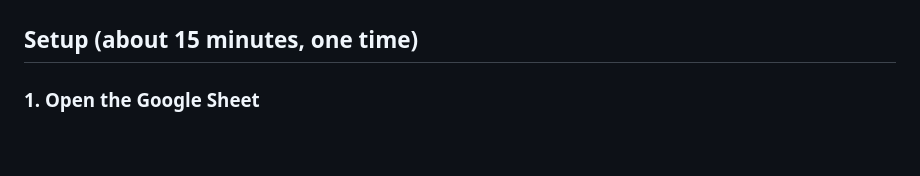
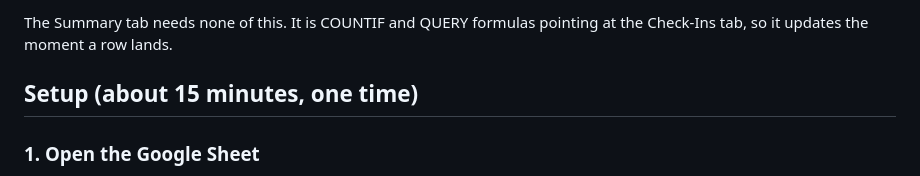
Before and after one commit to REMC12W/panther-pride-checkin, a Markdown page: README.md, the part around one of its changes. Drawn GitHub-style; blank space fills up the shorter version.

```diff
--- a/README.md
+++ b/README.md
@@ -39,3 +142,4 @@ Every check-in is saved the moment the end screen appears. If Wi-Fi drops, it's
+The Summary tab needs none of this. It is COUNTIF and QUERY formulas pointing at the Check-Ins tab, so it updates the moment a row lands.
 
 ## Setup (about 15 minutes, one time)
 
```
Also changed, not shown: other parts of README.md (+103 -0 lines).
